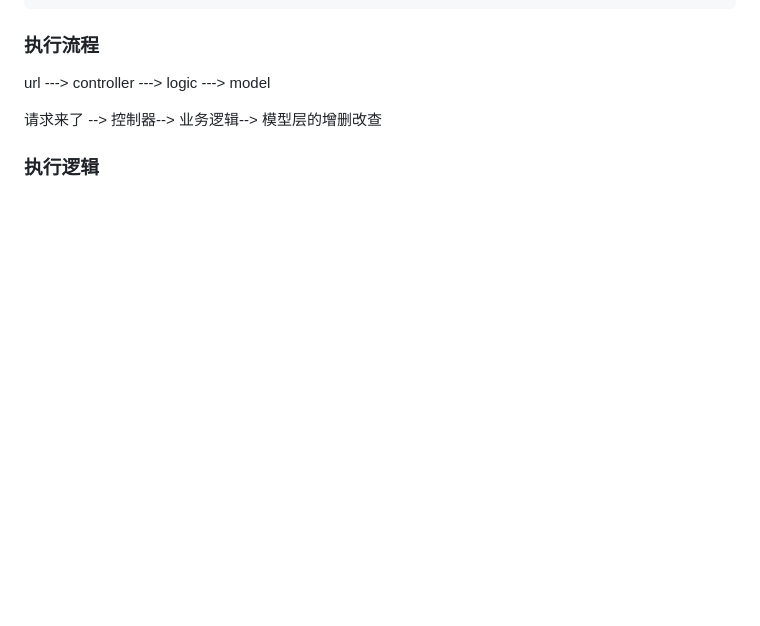
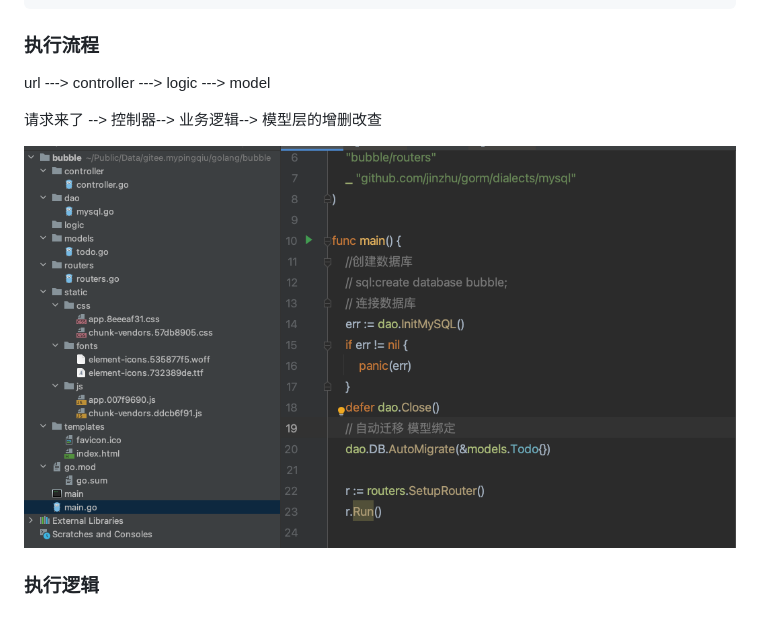
Before and after one commit to Mypingqiu/bubble, a Markdown page: README.md, the part around the change. Rendered like a GitHub page; pictures changed too: img.png (added); blank space fills up the shorter version.

Commit message:
README 添加图片 --v1.1.1

```diff
--- a/README.md
+++ b/README.md
@@ -34,4 +34,5 @@ url ---> controller   ---> logic  ---> model
 
 请求来了  -->  控制器-->  业务逻辑-->  模型层的增删改查
 
+![img.png](img.png)
 ### 执行逻辑
```
